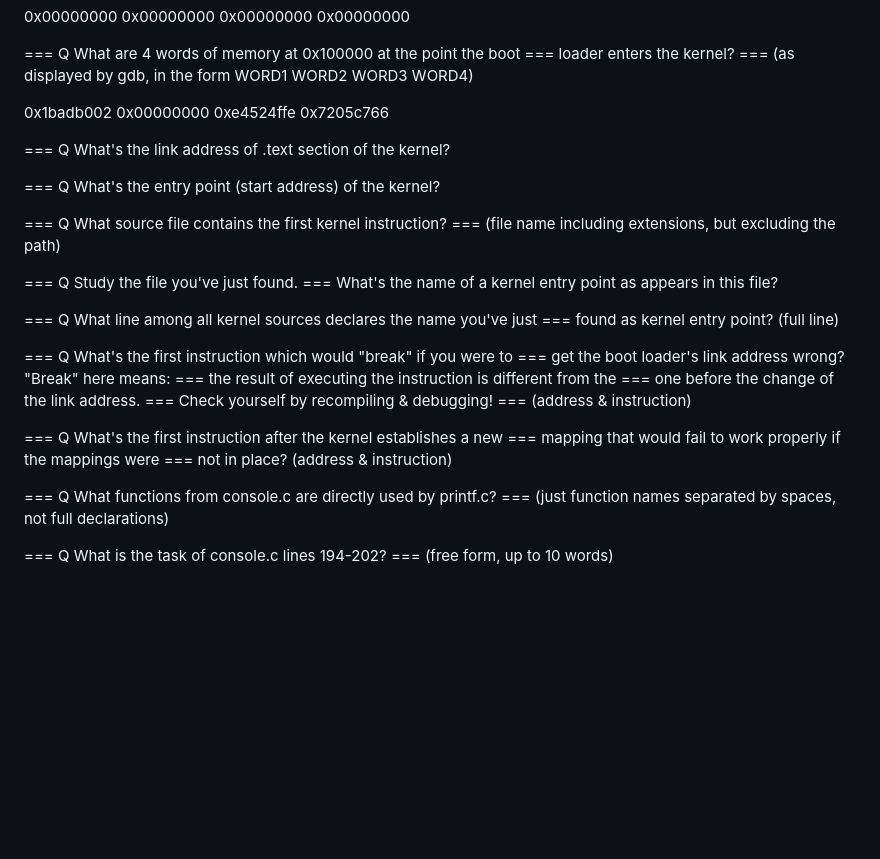
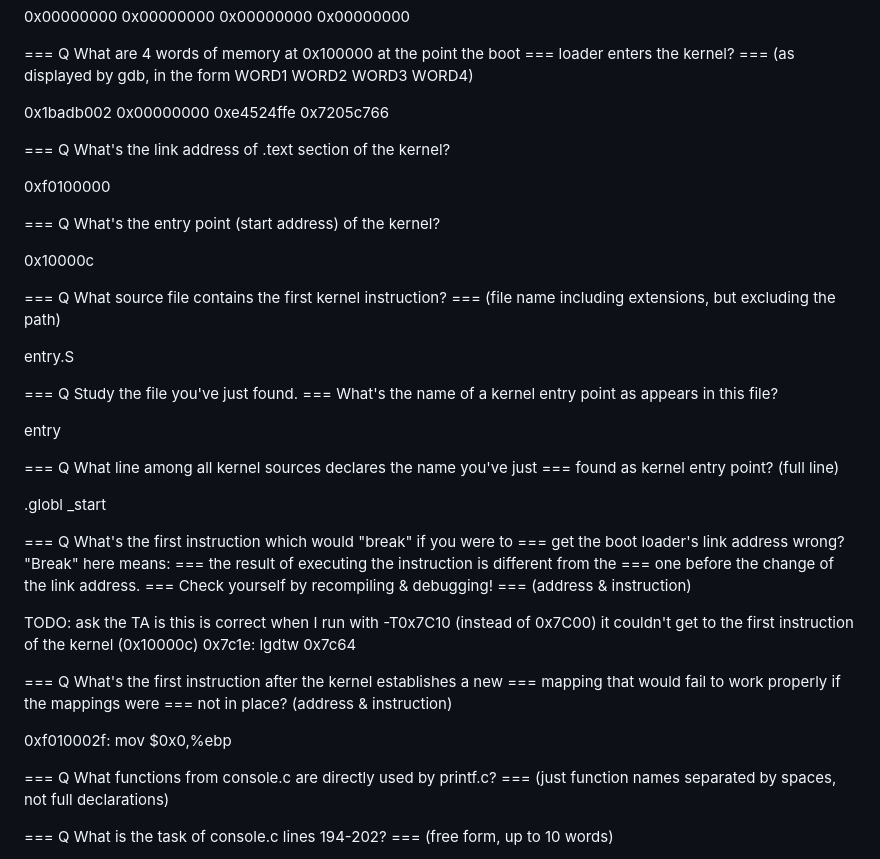
Before and after one commit to DavidZalman101/OSE_labs, a Markdown page: README.md, the part around the change. GitHub-like rendering; blank space fills up the shorter version.

Commit message:
solve up to exersize 7 including

```diff
--- a/README.md
+++ b/README.md
@@ -83,16 +83,26 @@ bootmain
 
 === Q What's the link address of .text section of the kernel?
 
+0xf0100000
+
 === Q What's the entry point (start address) of the kernel?
+
+0x10000c
 
 === Q What source file contains the first kernel instruction?
 ===   (file name including extensions, but excluding the path)
 
+entry.S
+
 === Q Study the file you've just found.
 ===   What's the name of a kernel entry point as appears in this file?
 
+entry
+
 === Q What line among all kernel sources declares the name you've just
 ===   found as kernel entry point? (full line)
+
+.globl		_start
 
 === Q What's the first instruction which would "break" if you were to
 ===   get the boot loader's link address wrong? "Break" here means:
@@ -101,9 +111,16 @@ bootmain
 ===   Check yourself by recompiling & debugging!
 ===   (address & instruction)
 
+TODO: ask the TA is this is correct
+	  when I run with -T0x7C10 (instead of 0x7C00)
+	  it couldn't get to the first instruction of the kernel (0x10000c)
+0x7c1e:  lgdtw  0x7c64
+
 === Q What's the first instruction after the kernel establishes a new
 ===   mapping that would fail to work properly if the mappings were
 ===   not in place? (address & instruction)
+
+0xf010002f:      mov    $0x0,%ebp
 
 === Q What functions from console.c are directly used by printf.c?
 ===   (just function names separated by spaces, not full declarations)
```
